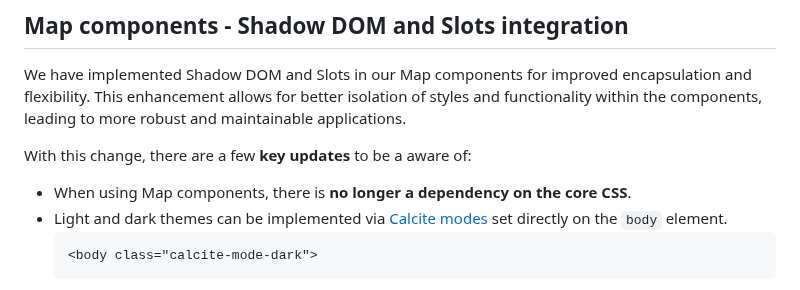
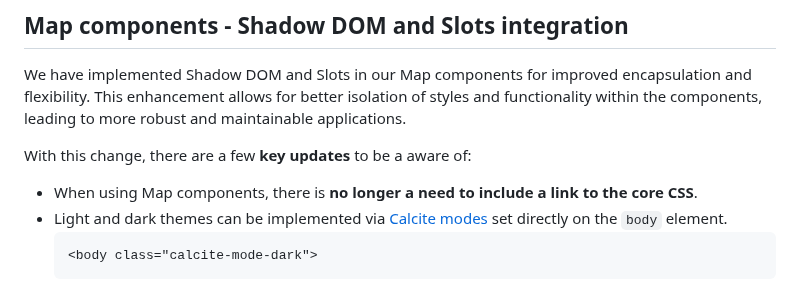
Before and after one commit to Esri/feedback-js-api-next, a Markdown page: CHANGELOG.md, the part around the change. Drawn GitHub-style.

Commit message:
Update CHANGELOG.md
Co-authored-by: Andy <agup@esri.com>

````diff
--- a/CHANGELOG.md
+++ b/CHANGELOG.md
@@ -9,7 +9,7 @@ The `next` version of 4.34 is now available. Planned release date is October 202
 We have implemented Shadow DOM and Slots in our Map components for improved encapsulation and flexibility. This enhancement allows for better isolation of styles and functionality within the components, leading to more robust and maintainable applications.
 
 With this change, there are a few **key updates** to be a aware of:
-- When using Map components, there is **no longer a dependency on the core CSS**.
+- When using Map components, there is **no longer a need to include a link to the core CSS**.
 - Light and dark themes can be implemented via [Calcite modes](https://developers.arcgis.com/calcite-design-system/core-concepts/#modes) set directly on the `body` element.
   ```html
   <body class="calcite-mode-dark">
````
